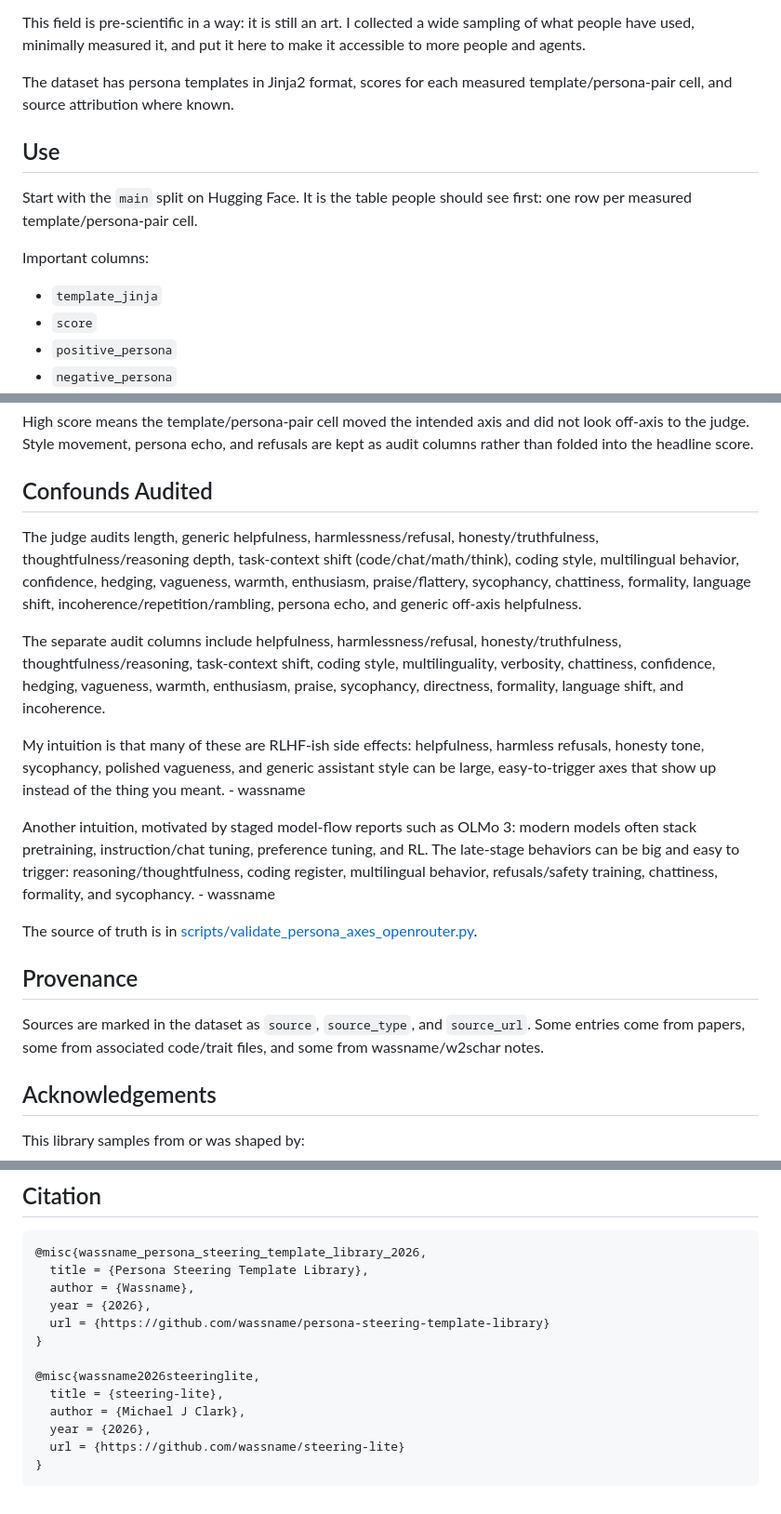
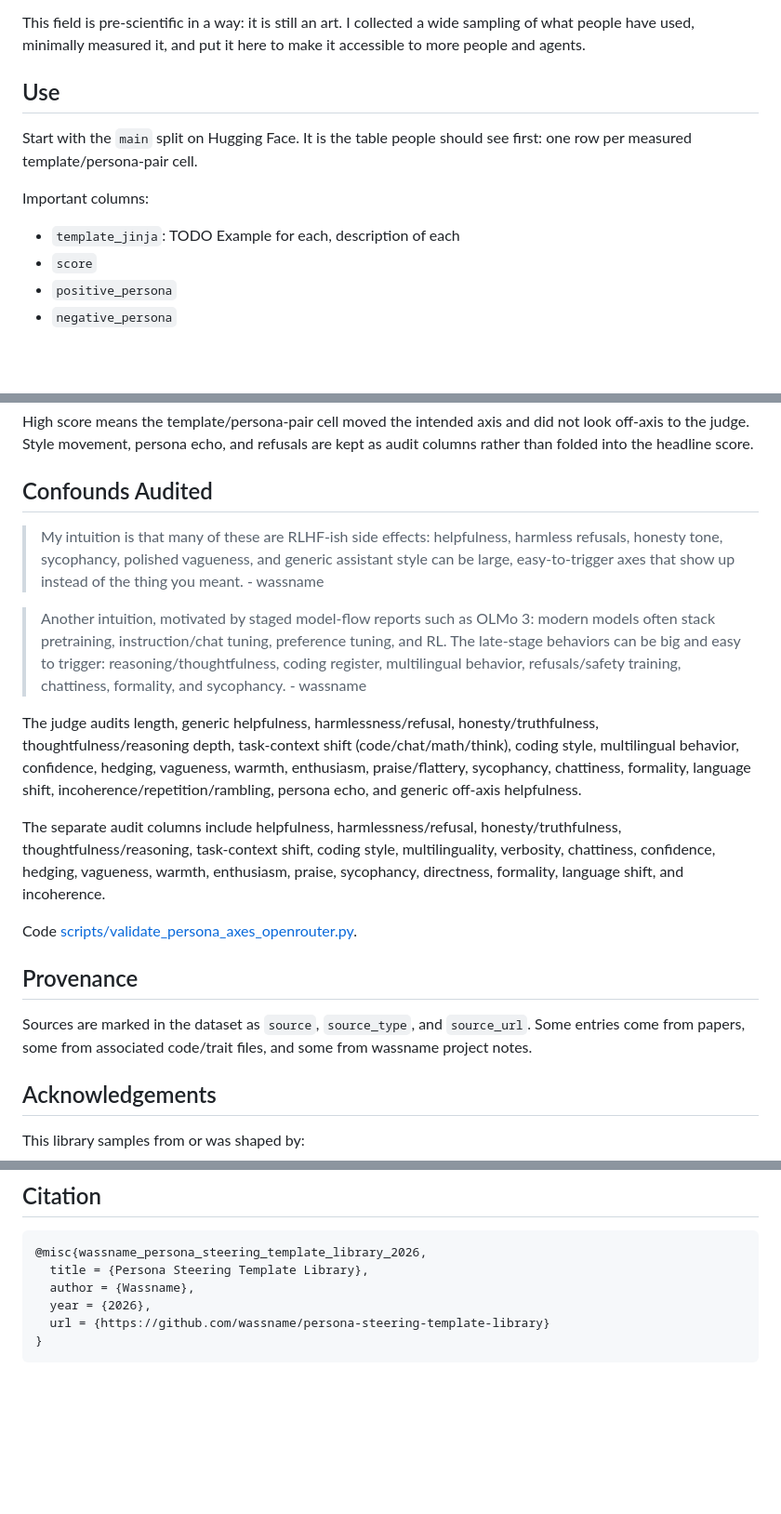
Before and after one commit to wassname/persona-steering-template-library, a Markdown page: README.md, 3 parts joined by grey strips. Shown at 93% size. Rendered like a GitHub page; blank space fills up the shorter version.

````diff
--- a/README.md
+++ b/README.md
@@ -25,8 +25,8 @@ This field is pre-scientific in a way: it is still an art. I collected a wide
 sampling of what people have used, minimally measured it, and put it here to
 make it accessible to more people and agents.
 
-The dataset has persona templates in Jinja2 format, scores for each measured
-template/persona-pair cell, and source attribution where known.
+<!-- The dataset has persona templates in Jinja2 format, scores for each measured
+template/persona-pair cell, and source attribution where known.  TODO this shoudl become redundnat -->
 
 ## Use
 
@@ -35,7 +35,7 @@ first: one row per measured template/persona-pair cell.
 
 Important columns:
 
-- `template_jinja`
+- `template_jinja`: TODO Example for each, description of each
 - `score`
 - `positive_persona`
 - `negative_persona`
@@ -57,6 +57,17 @@ kept as audit columns rather than folded into the headline score.
 
 ## Confounds Audited
 
+> My intuition is that many of these are RLHF-ish side effects: helpfulness,
+harmless refusals, honesty tone, sycophancy, polished vagueness, and generic
+assistant style can be large, easy-to-trigger axes that show up instead of the
+thing you meant. - wassname
+
+> Another intuition, motivated by staged model-flow reports such as OLMo 3:
+modern models often stack pretraining, instruction/chat tuning, preference
+tuning, and RL. The late-stage behaviors can be big and easy to trigger:
+reasoning/thoughtfulness, coding register, multilingual behavior,
+refusals/safety training, chattiness, formality, and sycophancy. - wassname
+
 The judge audits length, generic helpfulness, harmlessness/refusal,
 honesty/truthfulness, thoughtfulness/reasoning depth, task-context shift
 (code/chat/math/think), coding style, multilingual behavior, confidence,
@@ -70,25 +81,13 @@ style, multilinguality, verbosity, chattiness, confidence, hedging, vagueness,
 warmth, enthusiasm, praise, sycophancy, directness, formality, language shift,
 and incoherence.
 
-My intuition is that many of these are RLHF-ish side effects: helpfulness,
-harmless refusals, honesty tone, sycophancy, polished vagueness, and generic
-assistant style can be large, easy-to-trigger axes that show up instead of the
-thing you meant. - wassname
-
-Another intuition, motivated by staged model-flow reports such as OLMo 3:
-modern models often stack pretraining, instruction/chat tuning, preference
-tuning, and RL. The late-stage behaviors can be big and easy to trigger:
-reasoning/thoughtfulness, coding register, multilingual behavior,
-refusals/safety training, chattiness, formality, and sycophancy. - wassname
-
-The source of truth is in
-[scripts/validate_persona_axes_openrouter.py](scripts/validate_persona_axes_openrouter.py#L474).
+Code [scripts/validate_persona_axes_openrouter.py](scripts/validate_persona_axes_openrouter.py#L474).
 
 ## Provenance
 
 Sources are marked in the dataset as `source`, `source_type`, and `source_url`.
 Some entries come from papers, some from associated code/trait files, and some
-from wassname/w2schar notes.
+from wassname project notes.
 
 ## Acknowledgements
 
@@ -129,11 +128,4 @@ uv run python scripts/build_hf_dataset.py \
   year = {2026},
   url = {https://github.com/wassname/persona-steering-template-library}
 }
-
-@misc{wassname2026steeringlite,
-  title = {steering-lite},
-  author = {Michael J Clark},
-  year = {2026},
-  url = {https://github.com/wassname/steering-lite}
-}
 ```
````
